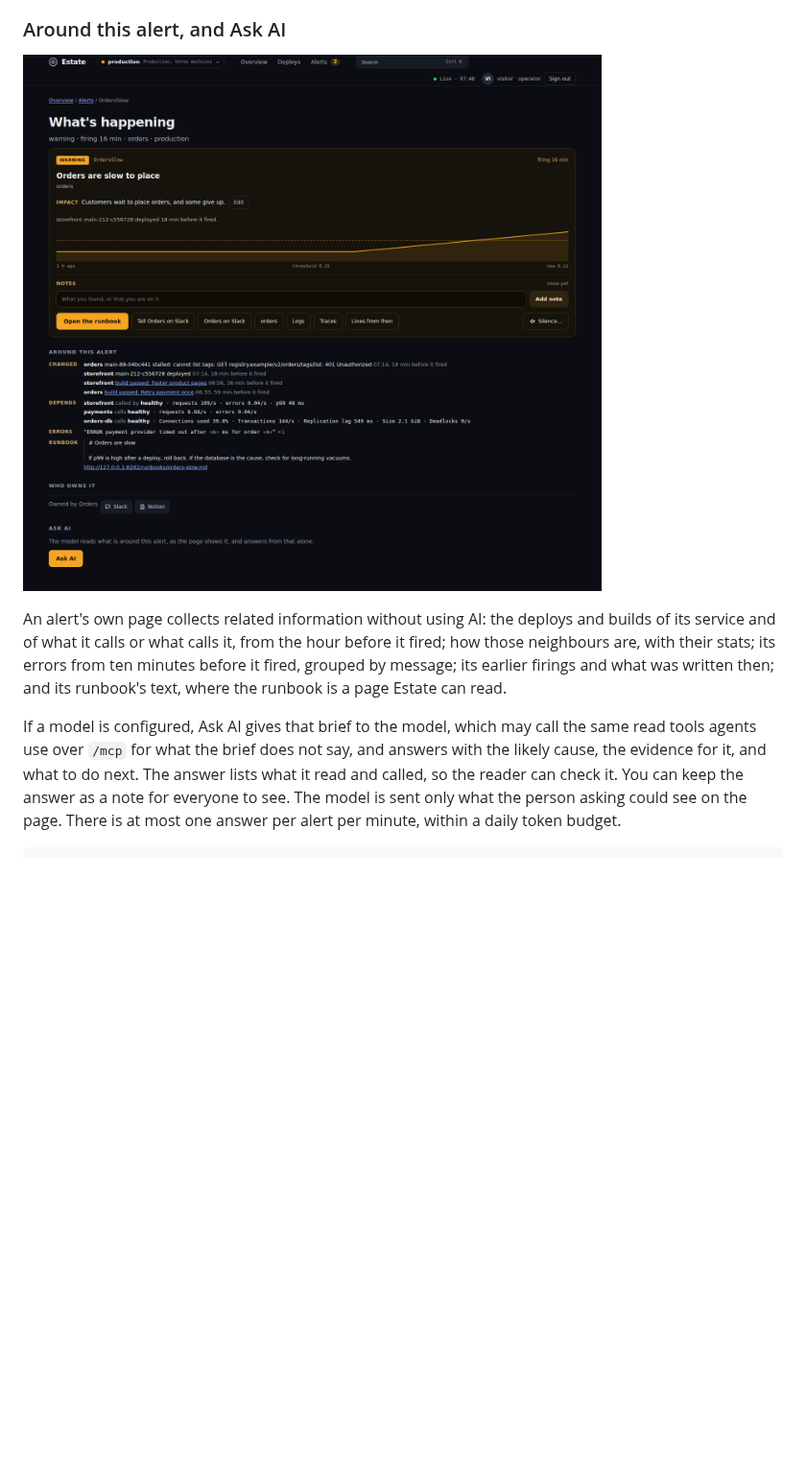
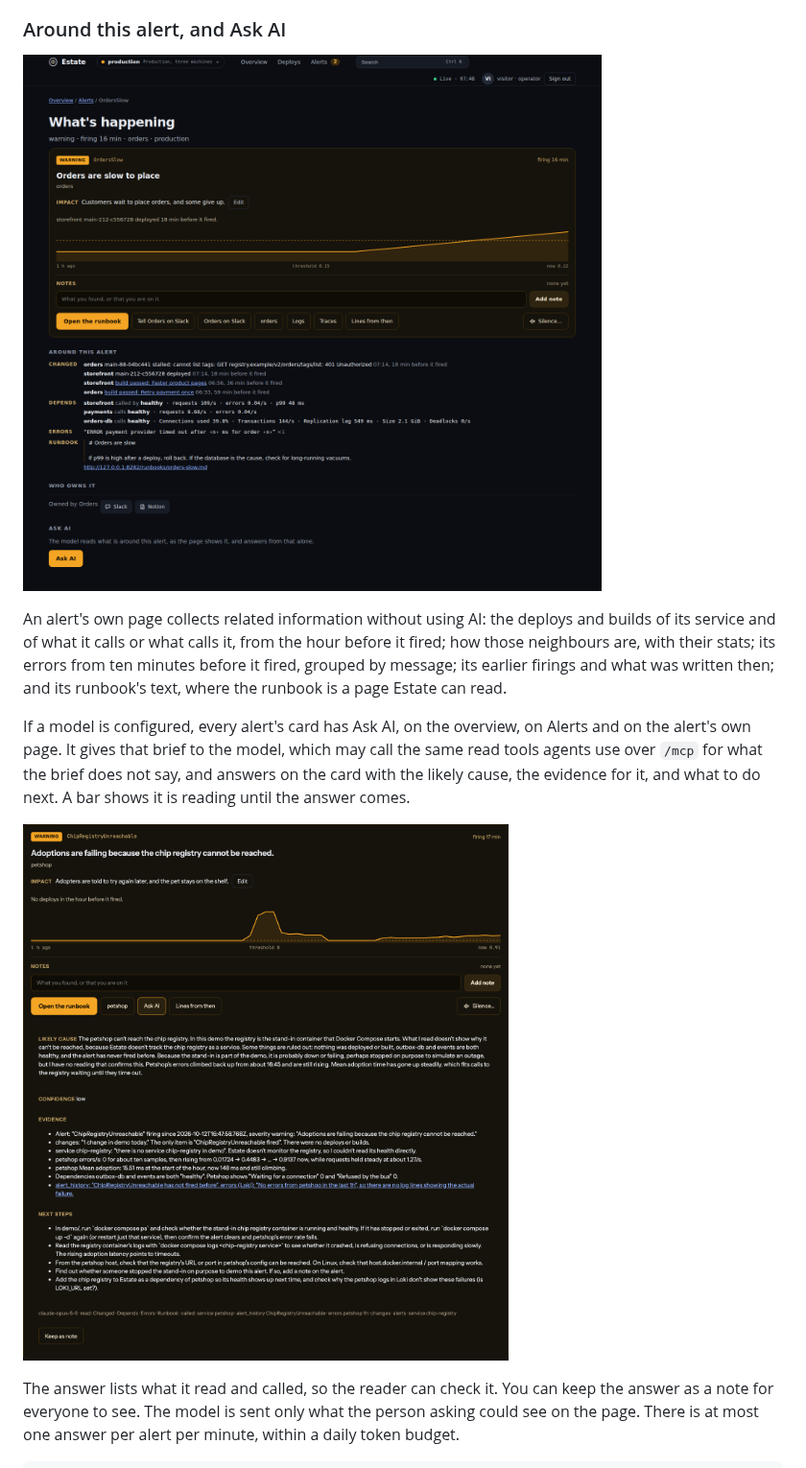
Before and after one commit to matthewjones372/estate, a Markdown page: README.md, the part around one of its changes. Shown at 96% size. Drawn GitHub-style; pictures changed too: docs/ask-ai.png (added); blank space fills up the shorter version.

Commit message:
README shows Ask AI's answer on an alert's card
Co-Authored-By: Claude Opus 5.5 <noreply@anthropic.com>

```diff
--- a/README.md
+++ b/README.md
@@ -118,8 +118,13 @@ it calls or what calls it, from the hour before it fired; how those neighbours a
 ten minutes before it fired, grouped by message; its earlier firings and what was written then; and its runbook's
 text, where the runbook is a page Estate can read.
 
-If a model is configured, Ask AI gives that brief to the model, which may call the same read tools agents use over
-`/mcp` for what the brief does not say, and answers with the likely cause, the evidence for it, and what to do next.
+If a model is configured, every alert's card has Ask AI, on the overview, on Alerts and on the alert's own page. It
+gives that brief to the model, which may call the same read tools agents use over `/mcp` for what the brief does
+not say, and answers on the card with the likely cause, the evidence for it, and what to do next. A bar shows it is
+reading until the answer comes.
+
+![Ask AI's answer on an alert's card in the petshop demo: the likely cause, the evidence for it, and what to do next](docs/ask-ai.png)
+
 The answer lists what it read and called, so the reader can check it. You can keep the answer as a note for
 everyone to see. The model is sent only what the person asking could see on the page. There is at most one answer
 per alert per minute, within a daily token budget.
```
Also changed, not shown: other parts of README.md (+1 -1 lines).
